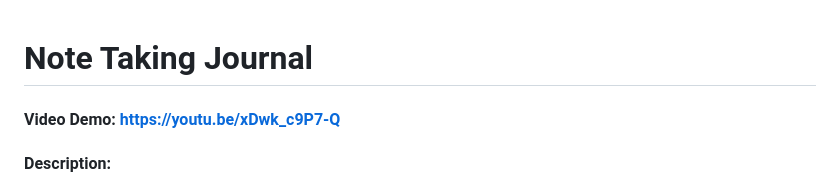
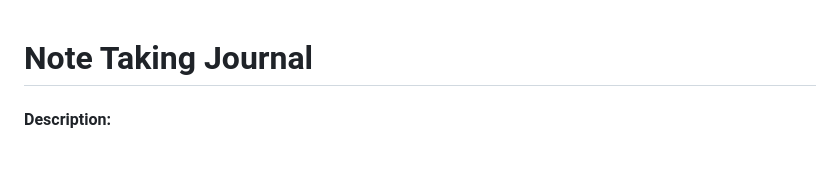
Before and after one commit to ProPlazys1913/journal_app, a Markdown page: README.md, the part around the change. Rendered like a GitHub page; blank space fills up the shorter version.

```diff
--- a/README.md
+++ b/README.md
@@ -1,5 +1,4 @@
 # Note Taking Journal
-#### Video Demo:  https://youtu.be/xDwk_c9P7-Q
 #### Description:
 
 # Personal Journal Web App
```
